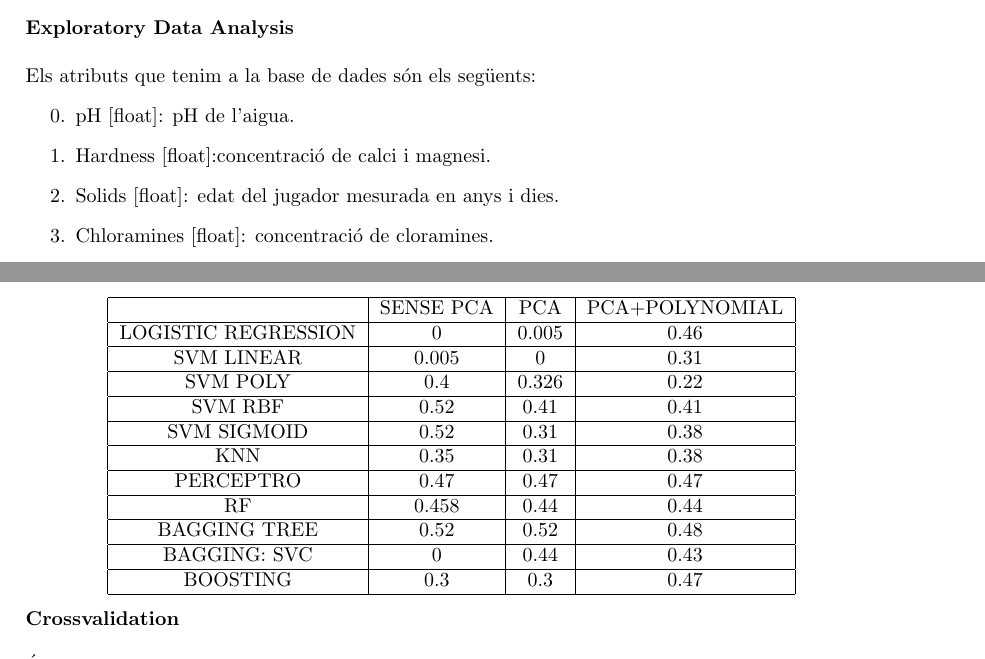
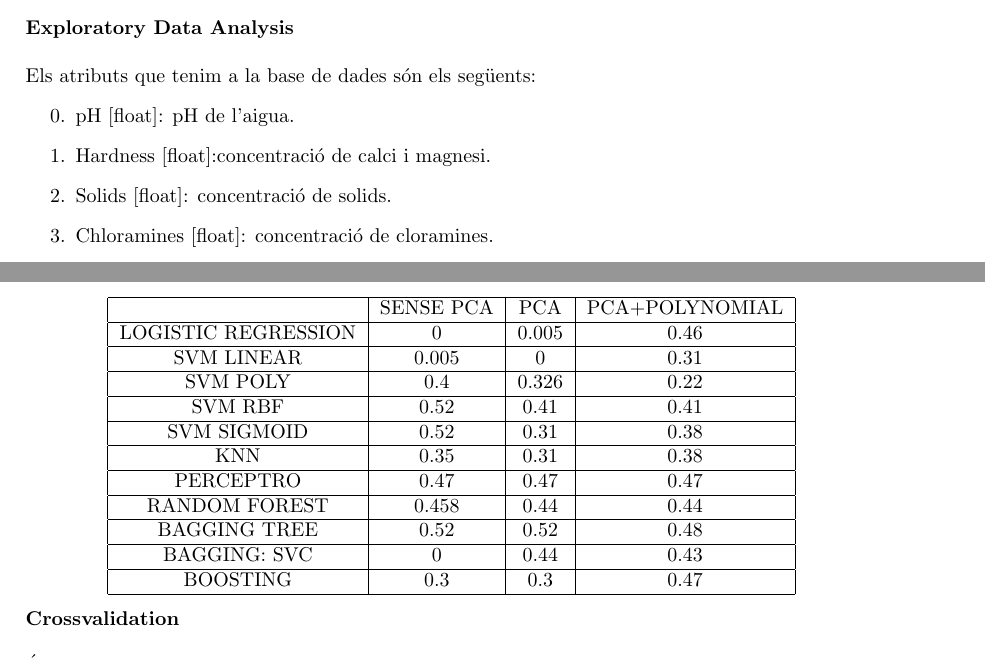
Before and after one commit to 1606206/Machine-Learning-with-Kaggle-Repositories, a LaTeX document (Practica2-Classificacio2022GEI/informe/informe.tex): two parts of pages 1 and 4 of 8, joined at a grey line, cut so that both start at the same text. Compiled offline with pdfLaTeX.

Commit message:
errata corregida

```diff
--- a/Practica2-Classificacio2022GEI/informe/informe.tex
+++ b/Practica2-Classificacio2022GEI/informe/informe.tex
@@ -68,7 +68,7 @@
 		\addtocounter{enumi}{-1}
 		\item pH [float]: pH de l'aigua.
 		\item Hardness [float]:concentració de calci i magnesi.
-		\item Solids [float]: edat del jugador mesurada en anys i dies.
+		\item Solids [float]: concentració de solids.
 		\item Chloramines [float]: concentració de cloramines.
 		\item Sulfate [float]: concentració de sulfats.
 		\item Conductivity [float]: conductivitat de l'aigua.
@@ -206,7 +206,7 @@ F1 scores obtinguts:\\
 		SVM SIGMOID& 0.52	& 0.31	& 0.38\\ \hline
 		KNN& 0.35		& 0.31	& 0.38\\ \hline
 		PERCEPTRO& 0.47		& 0.47	& 0.47\\ \hline
-		RF& 0.458		& 0.44	& 0.44\\ \hline
+		RANDOM FOREST& 0.458		& 0.44	& 0.44\\ \hline
 		BAGGING TREE &0.52	&0.52	& 0.48\\ \hline
 		BAGGING: SVC & 0	& 0.44	&0.43\\ \hline
 		BOOSTING& 0.3 & 0.3 & 0.47\\ \hline
```
Also changed, not shown: Practica2-Classificacio2022GEI/informe/informe.pdf, 2 other files.
